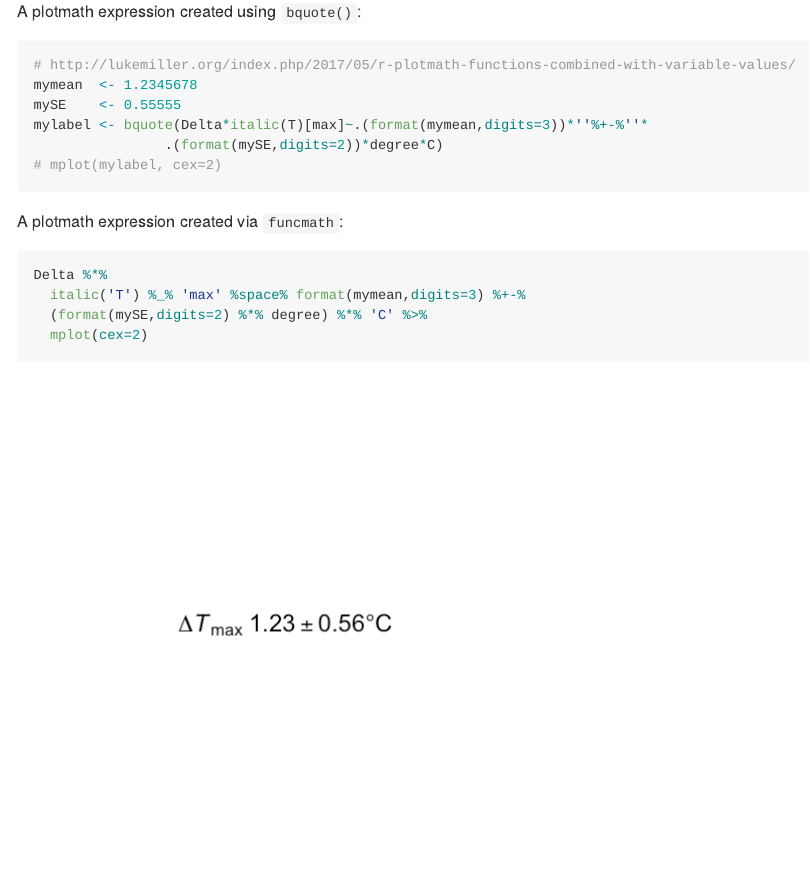
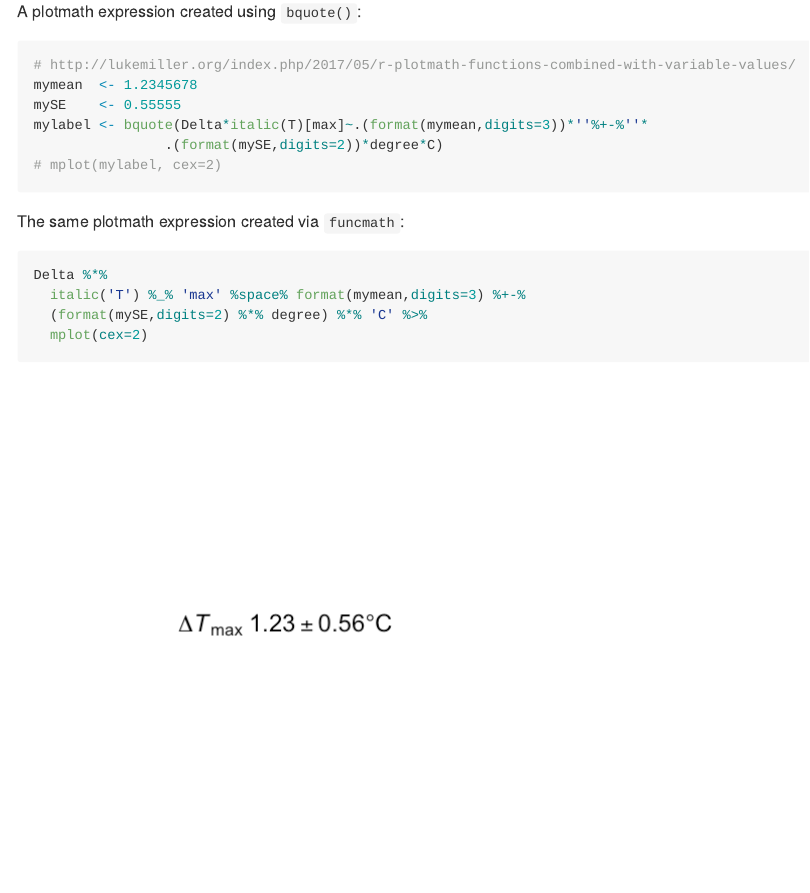
Before and after one commit to coolbutuseless/funcmath, an R Markdown document (README.Rmd): the page in a window 1100 px wide, from 1480 px down. The pictures show the output file README.md that the author committed with the source, drawn offline in the style of GitHub; long lines of code are wrapped.

Commit message:
rerender

````diff
--- a/README.Rmd
+++ b/README.Rmd
@@ -81,7 +81,7 @@ mylabel <- bquote(Delta*italic(T)[max]~.(format(mymean,digits=3))*''%+-%''*
 ```
 
 
-A plotmath expression created via `funcmath`:
+The same plotmath expression created via `funcmath`:
 
 ```{r}
 Delta %*%
````
Also changed, not shown: README.md.
